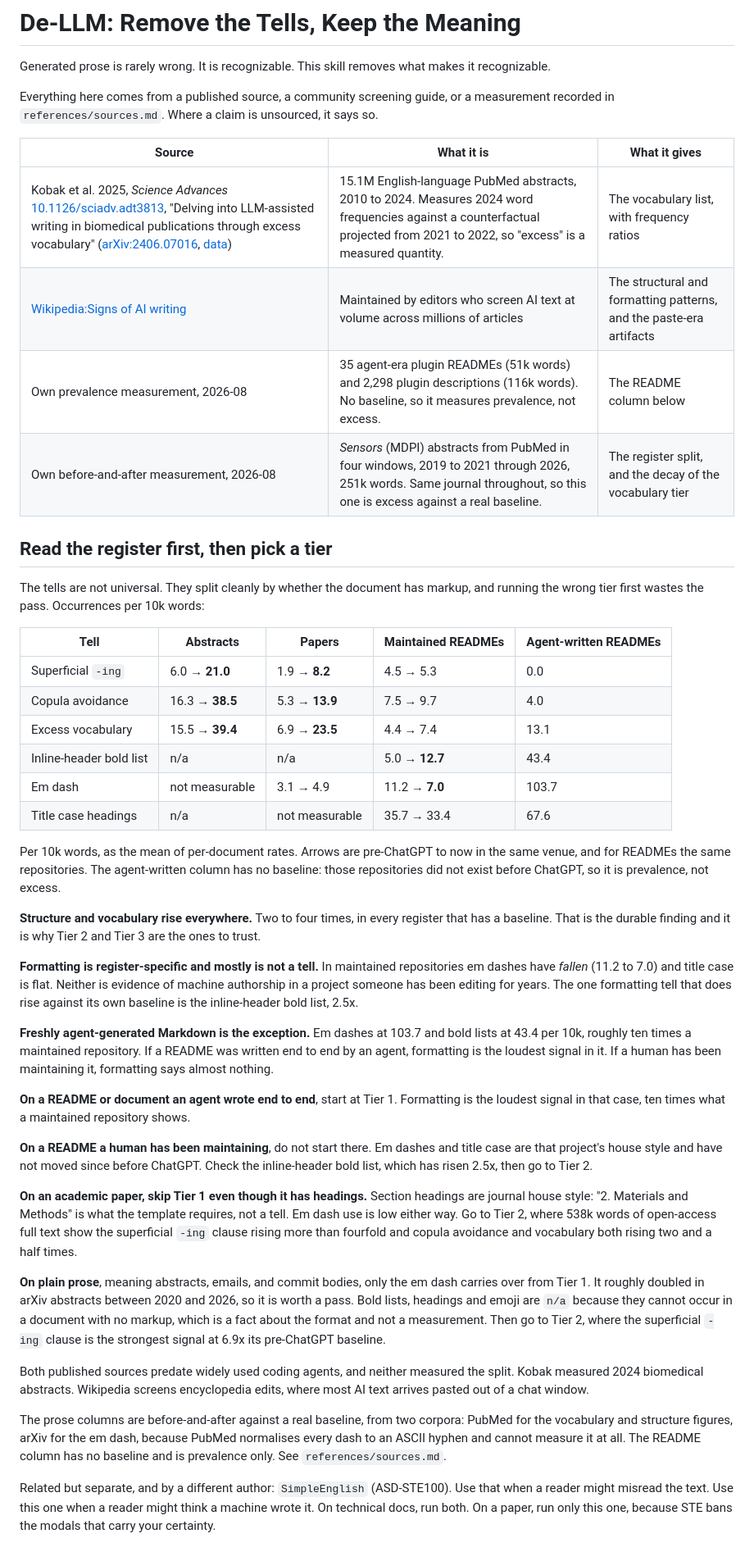
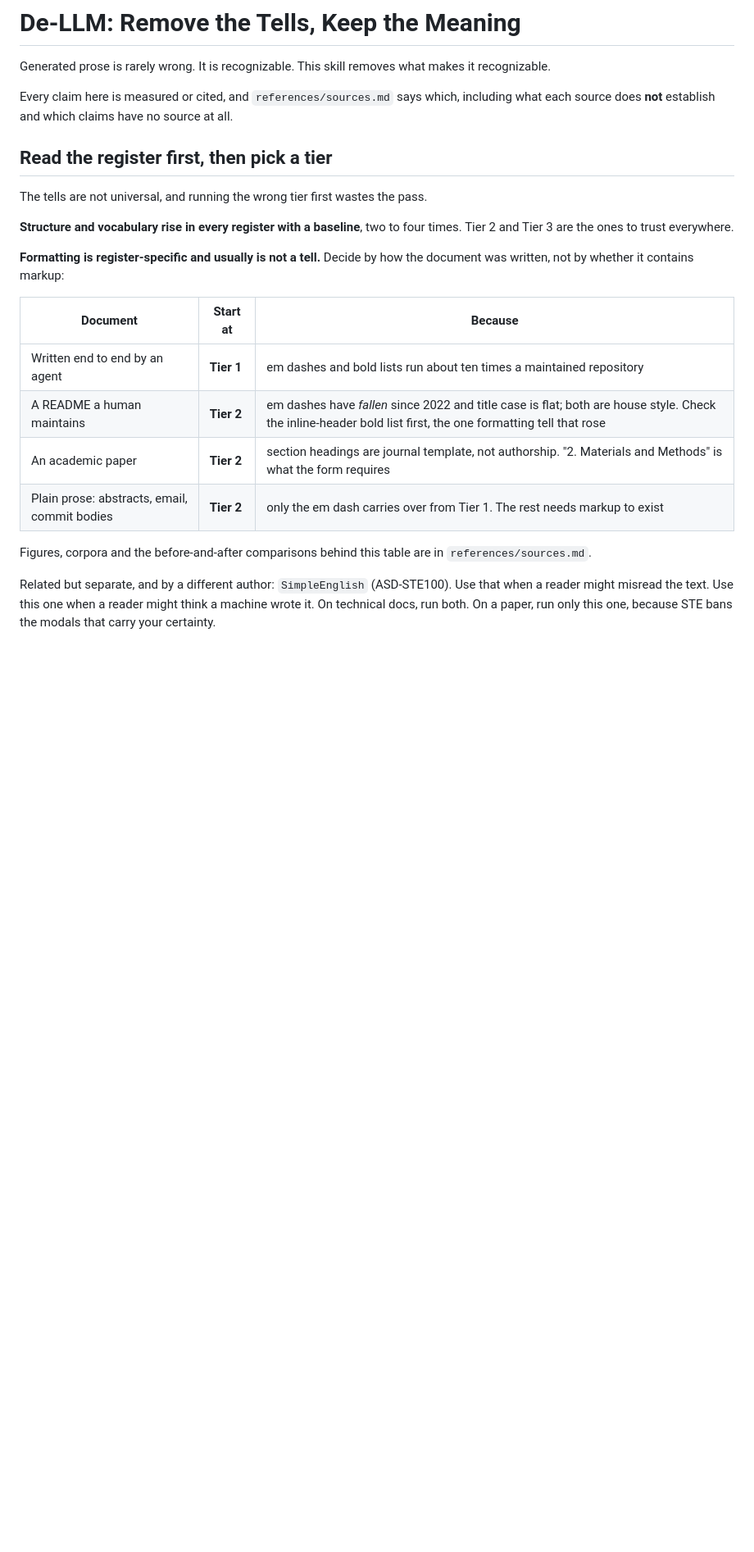
Before and after one commit to tae898/academic-de-llm, a Markdown page: skills/de-llm/SKILL.md, the part around one of its changes. Shown at 82% size. GitHub-like rendering; blank space fills up the shorter version.

Commit message:
Condense SKILL.md 22KB -> 16.6KB, evidence moved to references
The file grew 70% today, 12.9KB to 22KB, almost entirely with
justification rather than instruction. 36% of it was numbers and
citations. At 22KB it was larger than 93% of the 61 SKILL.md files in
Anthropic's marketplace and VS Code, and the four above it are all
procedural walkthroughs where length IS the content. This is a pattern
catalogue plus four rules.

That matters because of the one result that did not replicate: the
rhythm directive gave 97% better edits on sol-pro and a tie on luna. My
explanation was that a weaker model follows a long instruction file
less faithfully. I never tested the corollary that the file might
simply be too long.

Moved to references/sources.md, which is progressive disclosure and
only loads when the agent asks for it:

  the source table with corpus sizes and methodology
  the full register table (now section 4b, nothing lost)
  the vocabulary decay table
  the judge quotes behind the rhythm directive

Kept in SKILL.md: the two directives, the four rhythm rules, the skip
pass, a register decision table, the tiers with per-trigger strengths,
what is not evidence, the self-check.

Verified every removed figure still exists in references or EVAL.md
before committing. Two were about to be lost and are now preserved.

Now larger than 80% of skills in the wild rather than 93%. Whether the
shorter file performs better is untested; that is the next
measurement, and the long version is archived so the A/B is clean.

```diff
--- a/skills/de-llm/SKILL.md
+++ b/skills/de-llm/SKILL.md
@@ -25,59 +25,29 @@ metadata:
 
 Generated prose is rarely wrong. It is recognizable. This skill removes what makes it recognizable.
 
-Everything here comes from a published source, a community screening guide, or a measurement recorded in `references/sources.md`. Where a claim is unsourced, it says so.
-
-| Source | What it is | What it gives |
-|---|---|---|
-| Kobak et al. 2025, *Science Advances* [10.1126/sciadv.adt3813](https://doi.org/10.1126/sciadv.adt3813), "Delving into LLM-assisted writing in biomedical publications through excess vocabulary" ([arXiv:2406.07016](https://arxiv.org/abs/2406.07016), [data](https://github.com/berenslab/llm-excess-vocab)) | 15.1M English-language PubMed abstracts, 2010 to 2024. Measures 2024 word frequencies against a counterfactual projected from 2021 to 2022, so "excess" is a measured quantity. | The vocabulary list, with frequency ratios |
-| [Wikipedia:Signs of AI writing](https://en.wikipedia.org/wiki/Wikipedia:Signs_of_AI_writing) | Maintained by editors who screen AI text at volume across millions of articles | The structural and formatting patterns, and the paste-era artifacts |
-| Own prevalence measurement, 2026-08 | 35 agent-era plugin READMEs (51k words) and 2,298 plugin descriptions (116k words). No baseline, so it measures prevalence, not excess. | The README column below |
-| Own before-and-after measurement, 2026-08 | *Sensors* (MDPI) abstracts from PubMed in four windows, 2019 to 2021 through 2026, 251k words. Same journal throughout, so this one is excess against a real baseline. | The register split, and the decay of the vocabulary tier |
+Every claim here is measured or cited, and `references/sources.md` says which,
+including what each source does **not** establish and which claims have no source
+at all.
 
 ## Read the register first, then pick a tier
 
-The tells are not universal. They split cleanly by whether the document has markup, and running the wrong tier first wastes the pass. Occurrences per 10k words:
+The tells are not universal, and running the wrong tier first wastes the pass.
 
-| Tell | Abstracts | Papers | Maintained READMEs | Agent-written READMEs |
-|---|---|---|---|---|
-| Superficial `-ing` | 6.0 → **21.0** | 1.9 → **8.2** | 4.5 → 5.3 | 0.0 |
-| Copula avoidance | 16.3 → **38.5** | 5.3 → **13.9** | 7.5 → 9.7 | 4.0 |
-| Excess vocabulary | 15.5 → **39.4** | 6.9 → **23.5** | 4.4 → 7.4 | 13.1 |
-| Inline-header bold list | n/a | n/a | 5.0 → **12.7** | 43.4 |
-| Em dash | not measurable | 3.1 → 4.9 | 11.2 → **7.0** | 103.7 |
-| Title case headings | n/a | not measurable | 35.7 → 33.4 | 67.6 |
+**Structure and vocabulary rise in every register with a baseline**, two to four
+times. Tier 2 and Tier 3 are the ones to trust everywhere.
 
-Per 10k words, as the mean of per-document rates. Arrows are pre-ChatGPT to now
-in the same venue, and for READMEs the same repositories. The agent-written
-column has no baseline: those repositories did not exist before ChatGPT, so it
-is prevalence, not excess.
+**Formatting is register-specific and usually is not a tell.** Decide by how the
+document was written, not by whether it contains markup:
 
-**Structure and vocabulary rise everywhere.** Two to four times, in every
-register that has a baseline. That is the durable finding and it is why Tier 2
-and Tier 3 are the ones to trust.
+| Document | Start at | Because |
+|---|---|---|
+| Written end to end by an agent | **Tier 1** | em dashes and bold lists run about ten times a maintained repository |
+| A README a human maintains | **Tier 2** | em dashes have *fallen* since 2022 and title case is flat; both are house style. Check the inline-header bold list first, the one formatting tell that rose |
+| An academic paper | **Tier 2** | section headings are journal template, not authorship. "2. Materials and Methods" is what the form requires |
+| Plain prose: abstracts, email, commit bodies | **Tier 2** | only the em dash carries over from Tier 1. The rest needs markup to exist |
 
-**Formatting is register-specific and mostly is not a tell.** In maintained
-repositories em dashes have *fallen* (11.2 to 7.0) and title case is flat.
-Neither is evidence of machine authorship in a project someone has been editing
-for years. The one formatting tell that does rise against its own baseline is
-the inline-header bold list, 2.5x.
-
-**Freshly agent-generated Markdown is the exception.** Em dashes at 103.7 and
-bold lists at 43.4 per 10k, roughly ten times a maintained repository. If a
-README was written end to end by an agent, formatting is the loudest signal in
-it. If a human has been maintaining it, formatting says almost nothing.
-
-**On a README or document an agent wrote end to end**, start at Tier 1. Formatting is the loudest signal in that case, ten times what a maintained repository shows.
-
-**On a README a human has been maintaining**, do not start there. Em dashes and title case are that project's house style and have not moved since before ChatGPT. Check the inline-header bold list, which has risen 2.5x, then go to Tier 2.
-
-**On an academic paper, skip Tier 1 even though it has headings.** Section headings are journal house style: "2. Materials and Methods" is what the template requires, not a tell. Em dash use is low either way. Go to Tier 2, where 538k words of open-access full text show the superficial `-ing` clause rising more than fourfold and copula avoidance and vocabulary both rising two and a half times.
-
-**On plain prose**, meaning abstracts, emails, and commit bodies, only the em dash carries over from Tier 1. It roughly doubled in arXiv abstracts between 2020 and 2026, so it is worth a pass. Bold lists, headings and emoji are `n/a` because they cannot occur in a document with no markup, which is a fact about the format and not a measurement. Then go to Tier 2, where the superficial `-ing` clause is the strongest signal at 6.9x its pre-ChatGPT baseline.
-
-Both published sources predate widely used coding agents, and neither measured the split. Kobak measured 2024 biomedical abstracts. Wikipedia screens encyclopedia edits, where most AI text arrives pasted out of a chat window.
-
-The prose columns are before-and-after against a real baseline, from two corpora: PubMed for the vocabulary and structure figures, arXiv for the em dash, because PubMed normalises every dash to an ASCII hyphen and cannot measure it at all. The README column has no baseline and is prevalence only. See `references/sources.md`.
+Figures, corpora and the before-and-after comparisons behind this table are in
+`references/sources.md`.
 
 Related but separate, and by a different author: `SimpleEnglish` (ASD-STE100). Use that when a reader might misread the text. Use this one when a reader might think a machine wrote it. On technical docs, run both. On a paper, run only this one, because STE bans the modals that carry your certainty.
 
```
Also changed, not shown: other parts of skills/de-llm/SKILL.md (+13 -27 lines), 1 other file.
